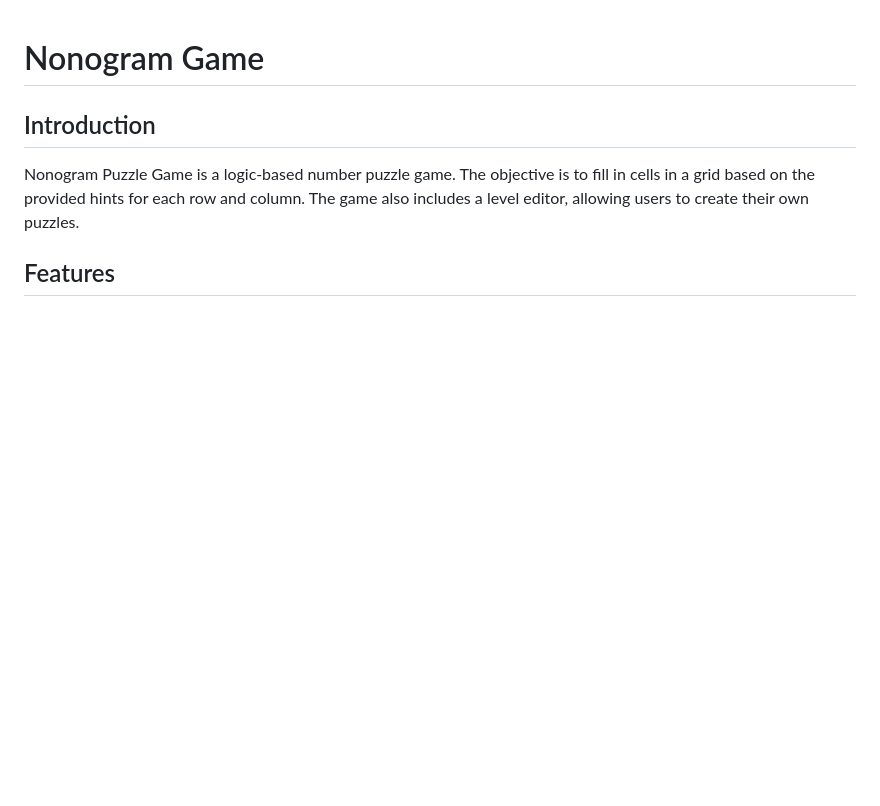
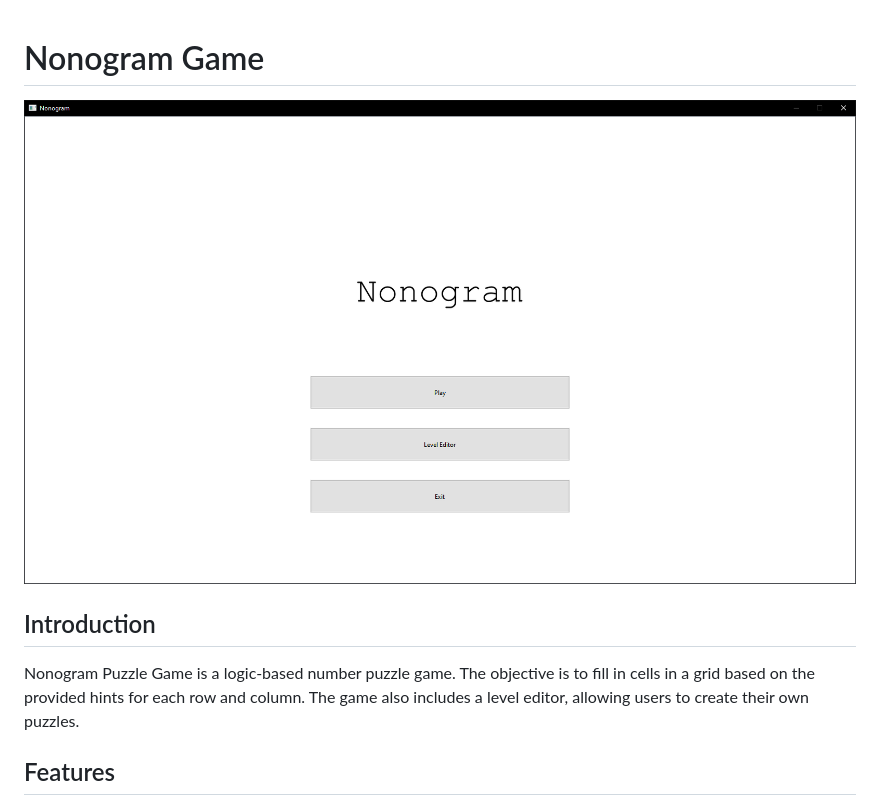
Before and after one commit to tanjinhung/Nonogram, a Markdown page: README.md, the part around the change. GitHub-like rendering; pictures changed too: img/Nonogram.png (added); blank space fills up the shorter version.

Commit message:
Include: Images

```diff
--- a/README.md
+++ b/README.md
@@ -1,4 +1,6 @@
 # Nonogram Game
+
+![Main Image](img/Nonogram.png)
 
 ## Introduction
 Nonogram Puzzle Game is a logic-based number puzzle game. The objective is to fill in cells in a grid based on the provided hints for each row and column. The game also includes a level editor, allowing users to create their own puzzles.
```
